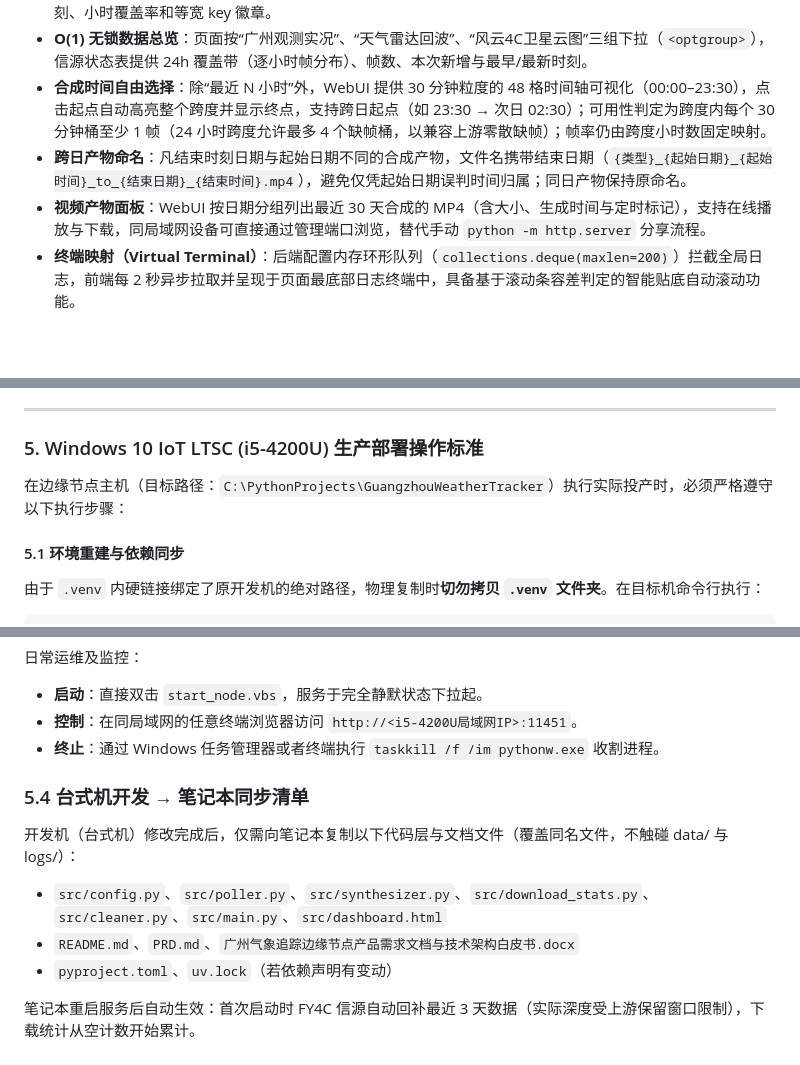
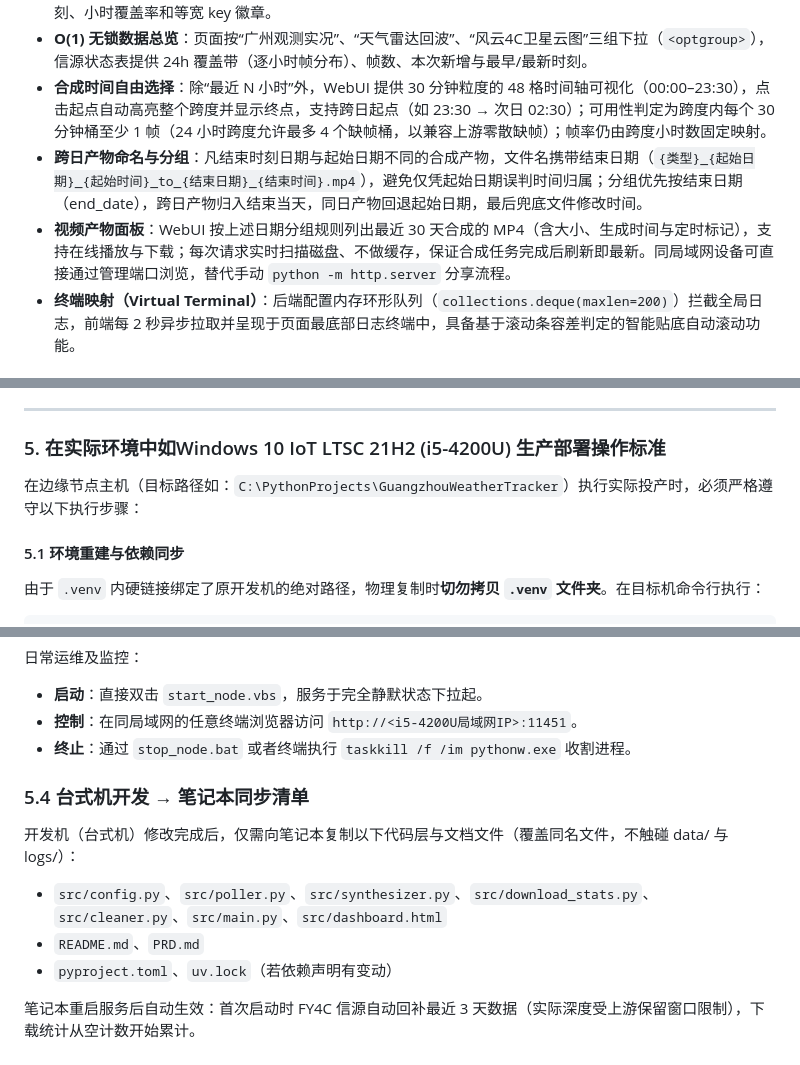
Before and after one commit to alcurt/weather-tracker-edge, a Markdown page: PRD.md, 3 parts joined by grey strips. Rendered like a GitHub page; blank space fills up the shorter version.

```diff
--- a/PRD.md
+++ b/PRD.md
@@ -78,8 +78,8 @@
 * **落盘统计卡片**：每个信源一张紧凑卡片，顶部按信源分配 accent 色条，展示 24h 落盘帧数、最新/最早帧时刻、小时覆盖率和等宽 key 徽章。
 * **O(1) 无锁数据总览**：页面按“广州观测实况”、“天气雷达回波”、“风云4C卫星云图”三组下拉（`<optgroup>`），信源状态表提供 24h 覆盖带（逐小时帧分布）、帧数、本次新增与最早/最新时刻。
 * **合成时间自由选择**：除“最近 N 小时”外，WebUI 提供 30 分钟粒度的 48 格时间轴可视化（00:00–23:30），点击起点自动高亮整个跨度并显示终点，支持跨日起点（如 23:30 → 次日 02:30）；可用性判定为跨度内每个 30 分钟桶至少 1 帧（24 小时跨度允许最多 4 个缺帧桶，以兼容上游零散缺帧）；帧率仍由跨度小时数固定映射。
-* **跨日产物命名**：凡结束时刻日期与起始日期不同的合成产物，文件名携带结束日期（`{类型}_{起始日期}_{起始时间}_to_{结束日期}_{结束时间}.mp4`），避免仅凭起始日期误判时间归属；同日产物保持原命名。
-* **视频产物面板**：WebUI 按日期分组列出最近 30 天合成的 MP4（含大小、生成时间与定时标记），支持在线播放与下载，同局域网设备可直接通过管理端口浏览，替代手动 `python -m http.server` 分享流程。
+* **跨日产物命名与分组**：凡结束时刻日期与起始日期不同的合成产物，文件名携带结束日期（`{类型}_{起始日期}_{起始时间}_to_{结束日期}_{结束时间}.mp4`），避免仅凭起始日期误判时间归属；分组优先按结束日期（end_date），跨日产物归入结束当天，同日产物回退起始日期，最后兜底文件修改时间。
+* **视频产物面板**：WebUI 按上述日期分组规则列出最近 30 天合成的 MP4（含大小、生成时间与定时标记），支持在线播放与下载；每次请求实时扫描磁盘、不做缓存，保证合成任务完成后刷新即最新。同局域网设备可直接通过管理端口浏览，替代手动 `python -m http.server` 分享流程。
 * **终端映射（Virtual Terminal）**：后端配置内存环形队列（`collections.deque(maxlen=200)`）拦截全局日志，前端每 2 秒异步拉取并呈现于页面最底部日志终端中，具备基于滚动条容差判定的智能贴底自动滚动功能。
 
 #### 2.6 下载结果统计与持久化 (Download Stats)
@@ -191,9 +191,9 @@ GuangzhouWeatherTracker/
 
 ---
 
-### 5. Windows 10 IoT LTSC (i5-4200U) 生产部署操作标准
+### 5. 在实际环境中如Windows 10 IoT LTSC 21H2 (i5-4200U) 生产部署操作标准
 
-在边缘节点主机（目标路径：`C:\PythonProjects\GuangzhouWeatherTracker`）执行实际投产时，必须严格遵守以下执行步骤：
+在边缘节点主机（目标路径如：`C:\PythonProjects\GuangzhouWeatherTracker`）执行实际投产时，必须严格遵守以下执行步骤：
 
 #### 5.1 环境重建与依赖同步
 
@@ -230,14 +230,14 @@ WshShell.Run "cmd /c .venv\Scripts\pythonw.exe src\main.py", 0, False
 
 * **启动**：直接双击 `start_node.vbs`，服务于完全静默状态下拉起。
 * **控制**：在同局域网的任意终端浏览器访问 `http://<i5-4200U局域网IP>:11451`。
-* **终止**：通过 Windows 任务管理器或者终端执行 `taskkill /f /im pythonw.exe` 收割进程。
+* **终止**：通过 `stop_node.bat` 或者终端执行 `taskkill /f /im pythonw.exe` 收割进程。
 
 ### 5.4 台式机开发 → 笔记本同步清单
 
 开发机（台式机）修改完成后，仅需向笔记本复制以下代码层与文档文件（覆盖同名文件，不触碰 data/ 与 logs/）：
 
 * `src/config.py`、`src/poller.py`、`src/synthesizer.py`、`src/download_stats.py`、`src/cleaner.py`、`src/main.py`、`src/dashboard.html`
-* `README.md`、`PRD.md`、`广州气象追踪边缘节点产品需求文档与技术架构白皮书.docx`
+* `README.md`、`PRD.md`
 * `pyproject.toml`、`uv.lock`（若依赖声明有变动）
 
 笔记本重启服务后自动生效：首次启动时 FY4C 信源自动回补最近 3 天数据（实际深度受上游保留窗口限制），下载统计从空计数开始累计。
```
Also changed, not shown: other parts of PRD.md (+2 -2 lines), README.md (+4 -2 lines), example1.png (added), example2.png (added), 1 other file.
